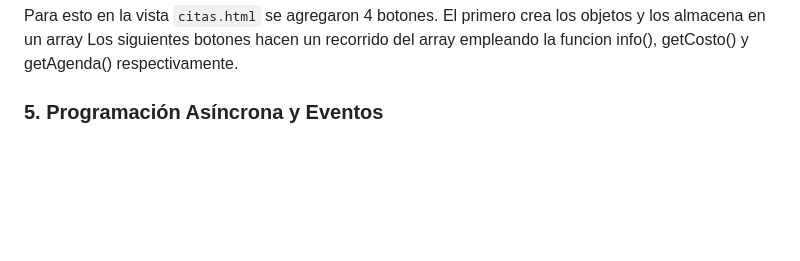
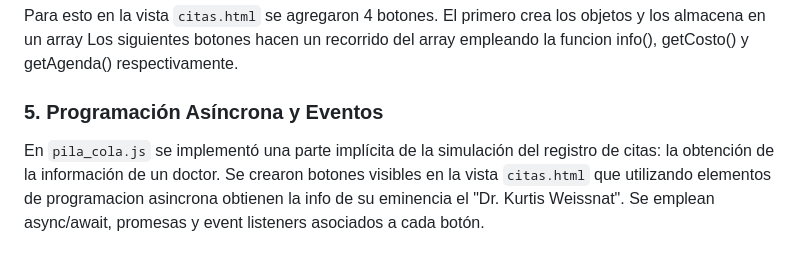
Before and after one commit to Natavica/m03--e5--abpro, a Markdown page: README.md, the part around the change. GitHub-like rendering; blank space fills up the shorter version.

Commit message:
Se actualiza readme con actividad 5

```diff
--- a/README.md
+++ b/README.md
@@ -76,3 +76,6 @@ El primero crea los objetos y los almacena en un array
 Los siguientes botones hacen un recorrido del array empleando la funcion info(), getCosto() y getAgenda() respectivamente.
 
 ### 5. Programación Asíncrona y Eventos
+
+En `pila_cola.js` se implementó una parte implícita de la simulación del registro de citas: la obtención de la información de un doctor.
+Se crearon botones visibles en la vista `citas.html` que utilizando elementos de programacion asincrona obtienen la info de su eminencia el "Dr. Kurtis Weissnat". Se emplean async/await, promesas y event listeners asociados a cada botón.
```
